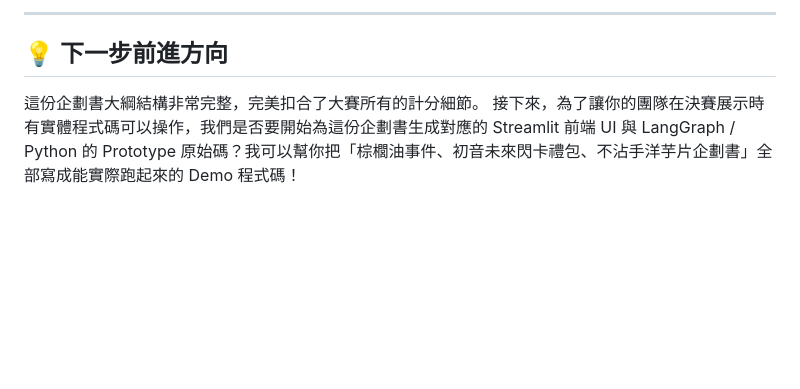
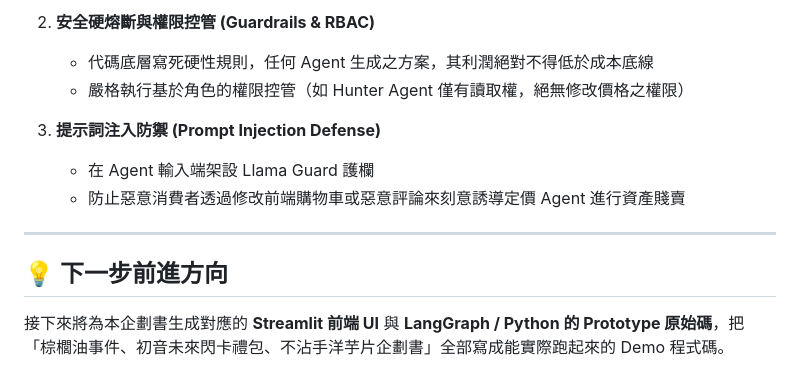
Before and after one commit to cloudatasus/AegisPrice-AI, a Markdown page: README.md, the part around one of its changes. Drawn GitHub-style; blank space fills up the shorter version.

```diff
--- a/README.md
+++ b/README.md
@@ -74,5 +104,14 @@
 
-------------------------------
+2. **安全硬熔斷與權限控管 (Guardrails & RBAC)**
+   - 代碼底層寫死硬性規則，任何 Agent 生成之方案，其利潤絕對不得低於成本底線
+   - 嚴格執行基於角色的權限控管（如 Hunter Agent 僅有讀取權，絕無修改價格之權限）
+
+3. **提示詞注入防禦 (Prompt Injection Defense)**
+   - 在 Agent 輸入端架設 Llama Guard 護欄
+   - 防止惡意消費者透過修改前端購物車或惡意評論來刻意誘導定價 Agent 進行資產賤賣
+
+---
+
 ## 💡 下一步前進方向
-這份企劃書大綱結構非常完整，完美扣合了大賽所有的計分細節。
-接下來，為了讓你的團隊在決賽展示時有實體程式碼可以操作，我們是否要開始為這份企劃書生成對應的 Streamlit 前端 UI 與 LangGraph / Python 的 Prototype 原始碼？我可以幫你把「棕櫚油事件、初音未來閃卡禮包、不沾手洋芋片企劃書」全部寫成能實際跑起來的 Demo 程式碼！
+
+接下來將為本企劃書生成對應的 **Streamlit 前端 UI** 與 **LangGraph / Python 的 Prototype 原始碼**，把「棕櫚油事件、初音未來閃卡禮包、不沾手洋芋片企劃書」全部寫成能實際跑起來的 Demo 程式碼。
```
Also changed, not shown: other parts of README.md (+83 -53 lines).
